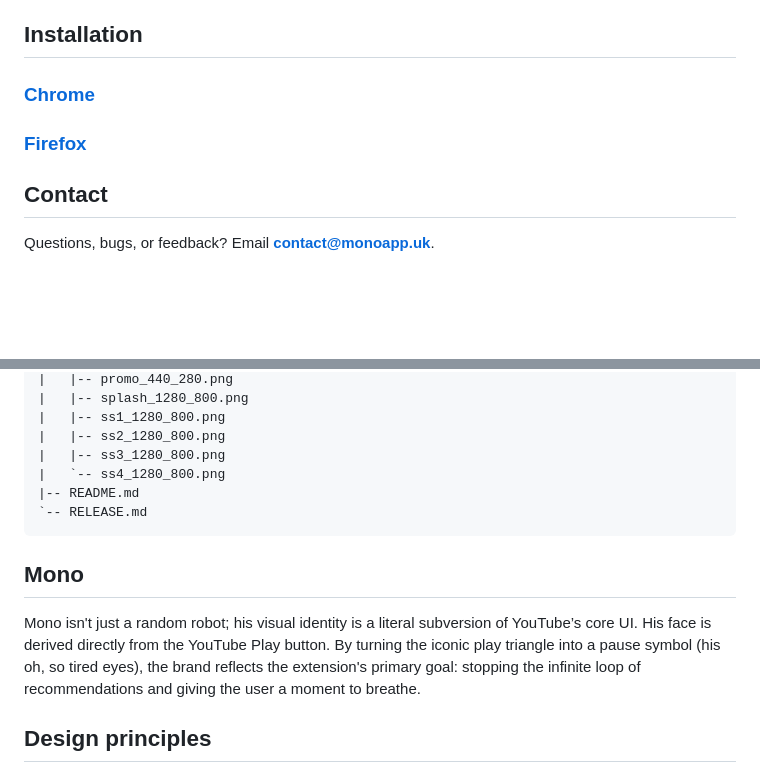
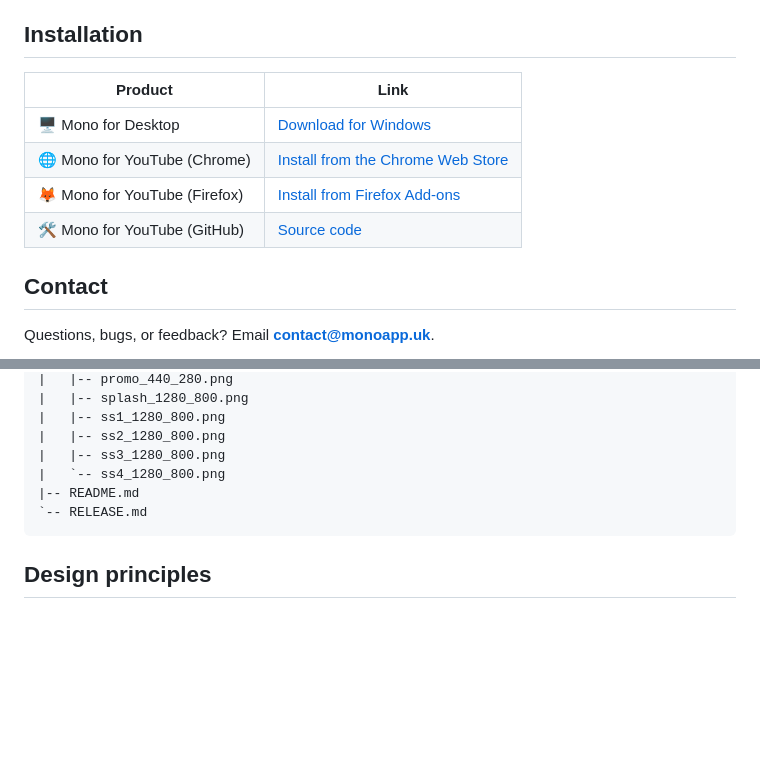
Before and after one commit to Aadam-Gafar/Focus-YouTube-Simplified, a Markdown page: README.md, 2 parts joined by grey strips. GitHub-like rendering; blank space fills up the shorter version.

````diff
--- a/README.md
+++ b/README.md
@@ -63,9 +63,12 @@ And yes, night mode is still here. Mono isn't unreasonable.
 
 ## Installation
 
-### [Chrome](https://chromewebstore.google.com/detail/focus-for-youtube/nppiofogichmlkadpbpkpojpidedifeh)
-
-### [Firefox](https://addons.mozilla.org/en-US/firefox/addon/mono-extension/)
+| Product | Link |
+| --- | --- |
+| 🖥️ Mono for Desktop | [Download for Windows](https://github.com/Aadam-Gafar/Mono-Public-Dist/releases/download/v1.0.0/Mono.Video.Library_1.0.0_x64_en-US.msi) |
+| 🌐 Mono for YouTube (Chrome) | [Install from the Chrome Web Store](https://chromewebstore.google.com/detail/focus-for-youtube/nppiofogichmlkadpbpkpojpidedifeh) |
+| 🦊 Mono for YouTube (Firefox) | [Install from Firefox Add-ons](https://addons.mozilla.org/en-US/firefox/addon/mono-extension/) |
+| 🛠️ Mono for YouTube (GitHub) | [Source code](https://github.com/Aadam-Gafar/Mono-for-YouTube) |
 
 ## Contact
 
@@ -92,10 +95,6 @@ mono/
 `-- RELEASE.md
 ```
 
-## Mono
-
-Mono isn't just a random robot; his visual identity is a literal subversion of YouTube’s core UI. His face is derived directly from the YouTube Play button. By turning the iconic play triangle into a pause symbol (his oh, so tired eyes), the brand reflects the extension's primary goal: stopping the infinite loop of recommendations and giving the user a moment to breathe.
-
 ## Design principles
 
 - **CSS-only** - YouTube cleanup is handled entirely by CSS
````
